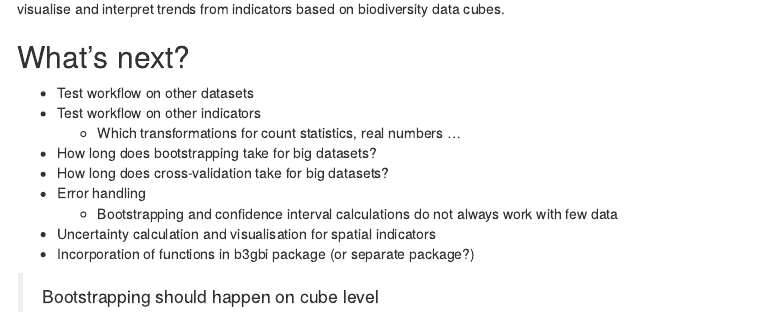
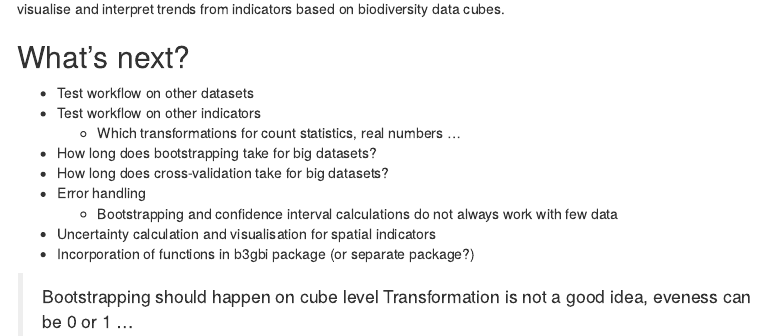
Before and after one commit to b-cubed-eu/indicator-uncertainty, an R Markdown document (source/test_bootstrap_indicator_uncertainty.Rmd): the page in a window 1100 px wide, from 12780 px down. Rendered offline with R 4.5, knitr and Pandoc, with nearby package versions; some code elsewhere in the file could not run offline; menus at the side of the page are left out.

Commit message:
add conclusion

```diff
--- a/source/test_bootstrap_indicator_uncertainty.Rmd
+++ b/source/test_bootstrap_indicator_uncertainty.Rmd
@@ -935,3 +935,5 @@ Although these methods require additional testing, the first results show that b
 - Incorporation of functions in b3gbi package (or separate package?)
 
 > Bootstrapping should happen on cube level
+> Transformation is not a good idea, eveness can be 0 or 1
+> ...
```
